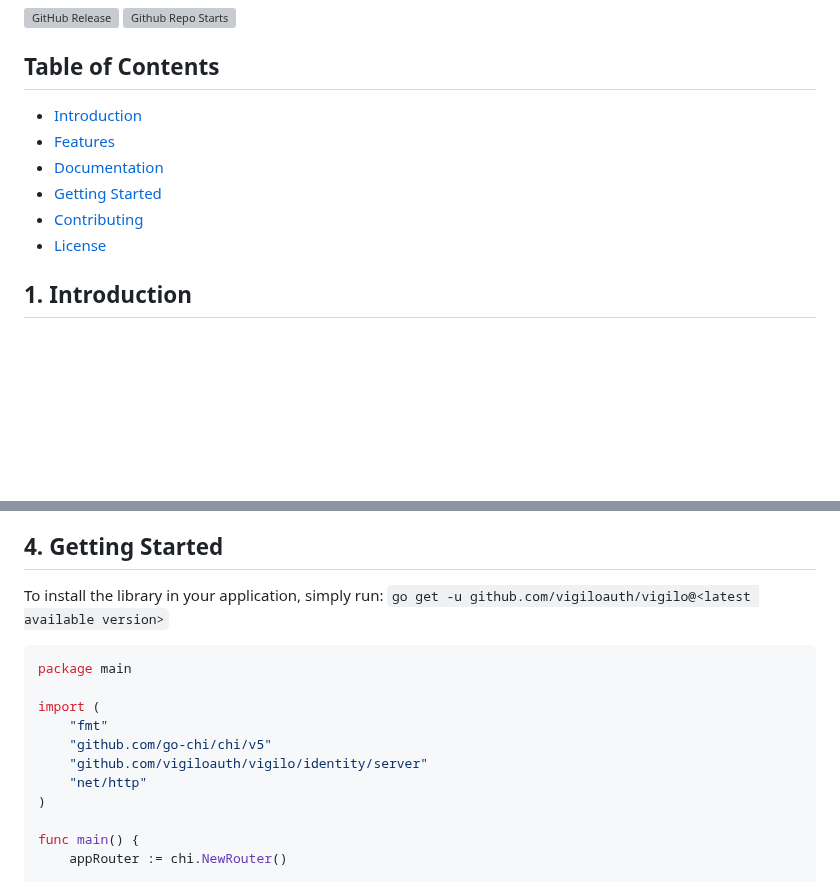
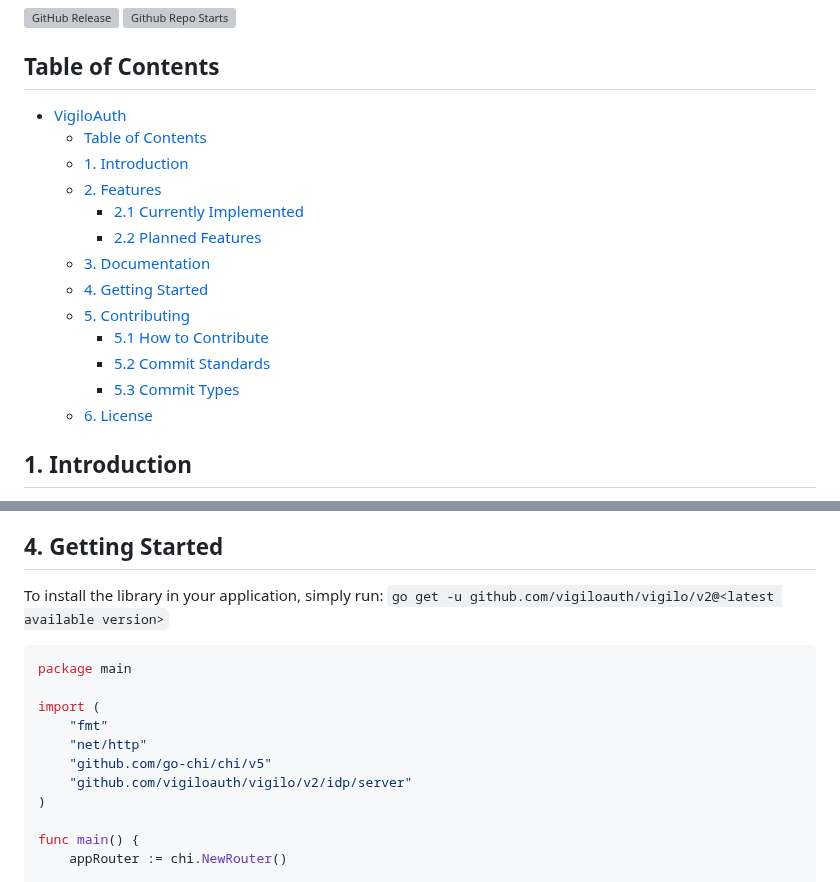
Before and after one commit to vigiloauth/vigilo, a Markdown page: README.md, 2 parts joined by grey strips. GitHub-like rendering; blank space fills up the shorter version; grey boxes are pictures that could not be loaded.

Commit message:
docs: update import statements in docs

````diff
--- a/README.md
+++ b/README.md
@@ -4,12 +4,19 @@
 ![Github Repo Starts](https://img.shields.io/github/stars/vigiloauth/vigilo?style=flat)
 
 ## Table of Contents
-- [Introduction](#1-introduction)
-- [Features](#2-features)
-- [Documentation](#3-documentation)
-- [Getting Started](#4-getting-started)
-- [Contributing](#5-contributing)
-- [License](#6-license)
+- [VigiloAuth](#vigiloauth)
+	- [Table of Contents](#table-of-contents)
+	- [1. Introduction](#1-introduction)
+	- [2. Features](#2-features)
+		- [2.1 Currently Implemented](#21-currently-implemented)
+		- [2.2 Planned Features](#22-planned-features)
+	- [3. Documentation](#3-documentation)
+	- [4. Getting Started](#4-getting-started)
+	- [5. Contributing](#5-contributing)
+		- [5.1 How to Contribute](#51-how-to-contribute)
+		- [5.2 Commit Standards](#52-commit-standards)
+		- [5.3 Commit Types](#53-commit-types)
+	- [6. License](#6-license)
 
 ## 1. Introduction
 ⚠️ **Note:** VigiloAuth is currently in development and not yet feature-complete. Some functionalities are still being implemented, and APIs may change in future releases.
@@ -65,15 +72,15 @@ Comprehensive documentation is available in the [User Guide](docs/user_guide/REA
 
 ## 4. Getting Started
 To install the library in your application, simply run:
-`go get -u github.com/vigiloauth/vigilo@<latest available version>`
+`go get -u github.com/vigiloauth/vigilo/v2@<latest available version>`
 ```go
 package main
 
 import (
 	"fmt"
+	"net/http"
 	"github.com/go-chi/chi/v5"
-	"github.com/vigiloauth/vigilo/identity/server"
-	"net/http"
+	"github.com/vigiloauth/vigilo/v2/idp/server"
 )
 
 func main() {
````
Also changed, not shown: docs/user_guide/README.md (+2 -2 lines), 1 other file.
